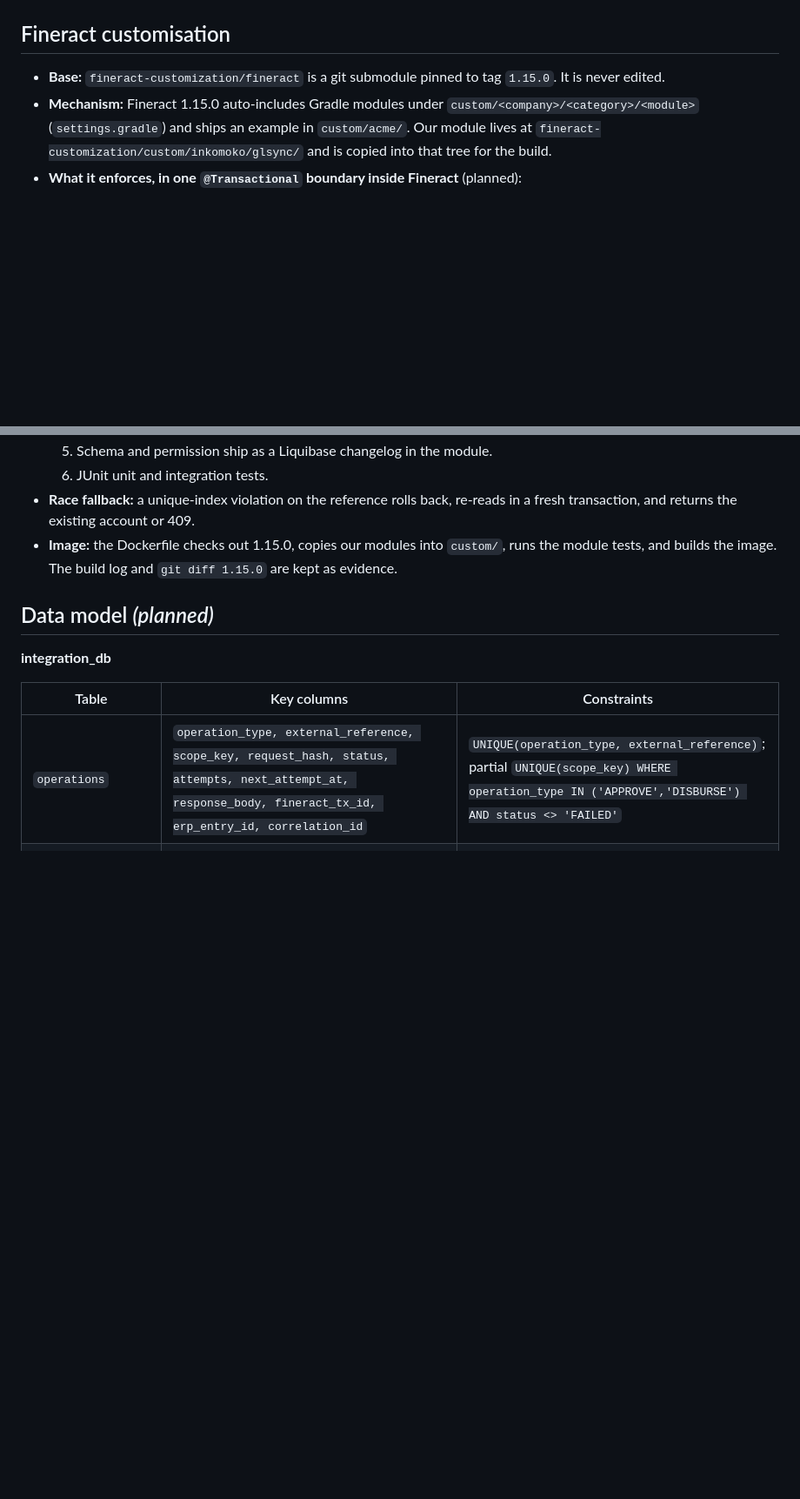
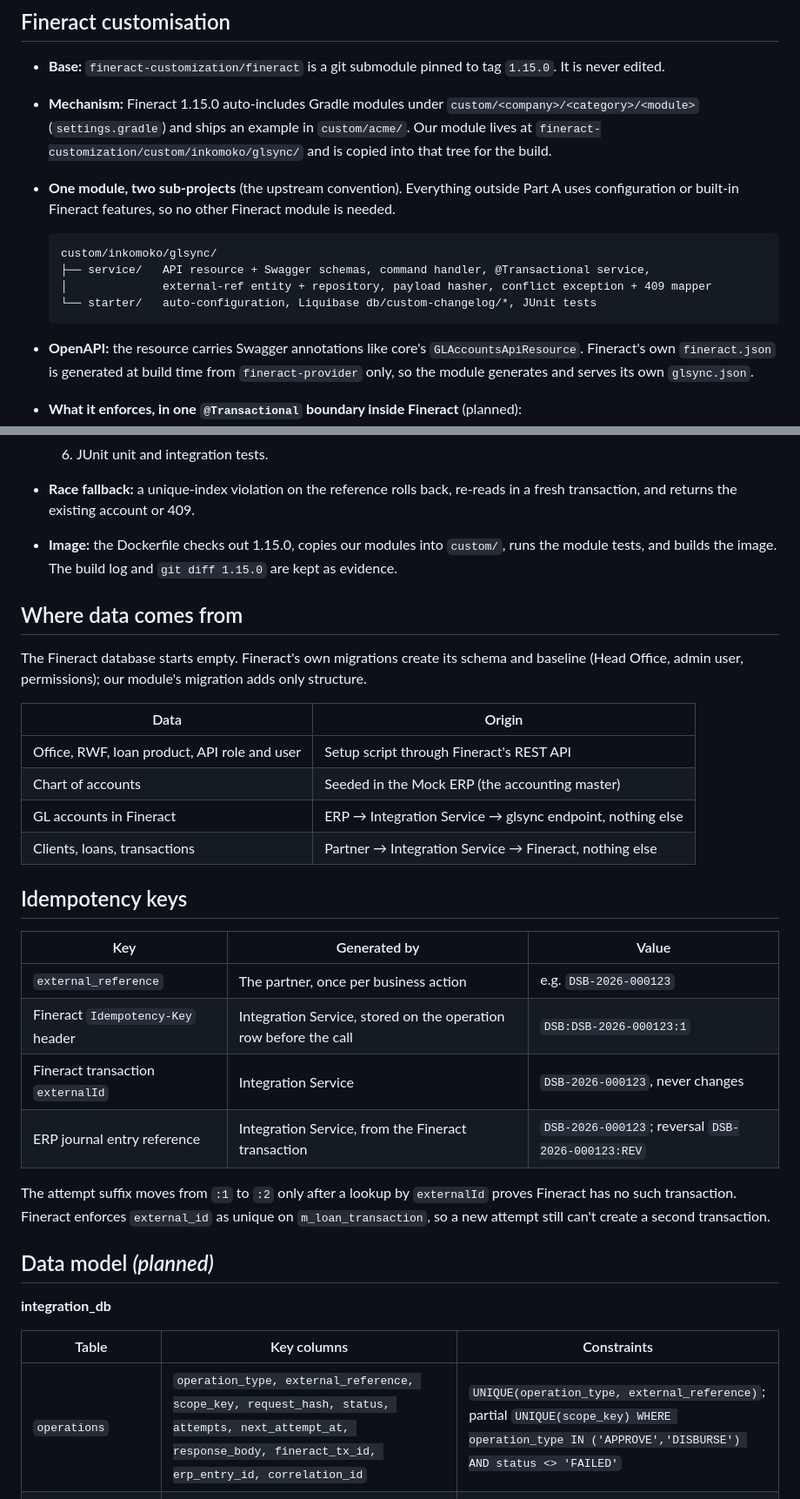
Before and after one commit to wmnjuguna/Inkomoko-Interview, a Markdown page: ARCHITECTURE.md, 2 parts joined by grey strips. Shown at 87% size. Rendered like a GitHub page; blank space fills up the shorter version.

Commit message:
docs: add glsync module layout, data origin and idempotency key derivation

````diff
--- a/ARCHITECTURE.md
+++ b/ARCHITECTURE.md
@@ -71,6 +71,15 @@ sequenceDiagram
 
 - **Base:** `fineract-customization/fineract` is a git submodule pinned to tag `1.15.0`. It is never edited.
 - **Mechanism:** Fineract 1.15.0 auto-includes Gradle modules under `custom/<company>/<category>/<module>` (`settings.gradle`) and ships an example in `custom/acme/`. Our module lives at `fineract-customization/custom/inkomoko/glsync/` and is copied into that tree for the build.
+- **One module, two sub-projects** (the upstream convention). Everything outside Part A uses configuration or built-in Fineract features, so no other Fineract module is needed.
+
+  ```
+  custom/inkomoko/glsync/
+  ├── service/   API resource + Swagger schemas, command handler, @Transactional service,
+  │              external-ref entity + repository, payload hasher, conflict exception + 409 mapper
+  └── starter/   auto-configuration, Liquibase db/custom-changelog/*, JUnit tests
+  ```
+- **OpenAPI:** the resource carries Swagger annotations like core's `GLAccountsApiResource`. Fineract's own `fineract.json` is generated at build time from `fineract-provider` only, so the module generates and serves its own `glsync.json`.
 - **What it enforces, in one `@Transactional` boundary inside Fineract** (planned):
   1. ERP `external_reference` persisted against the GL account and unique (side table `glsync_external_ref`, unique index). Checked: `GLAccount` in 1.15.0 has no external-id column.
   2. Same reference + identical payload → returns the existing GL account.
@@ -80,6 +89,28 @@ sequenceDiagram
   6. JUnit unit and integration tests.
 - **Race fallback:** a unique-index violation on the reference rolls back, re-reads in a fresh transaction, and returns the existing account or 409.
 - **Image:** the Dockerfile checks out 1.15.0, copies our modules into `custom/`, runs the module tests, and builds the image. The build log and `git diff 1.15.0` are kept as evidence.
+
+## Where data comes from
+
+The Fineract database starts empty. Fineract's own migrations create its schema and baseline (Head Office, admin user, permissions); our module's migration adds only structure.
+
+| Data | Origin |
+|---|---|
+| Office, RWF, loan product, API role and user | Setup script through Fineract's REST API |
+| Chart of accounts | Seeded in the Mock ERP (the accounting master) |
+| GL accounts in Fineract | ERP → Integration Service → glsync endpoint, nothing else |
+| Clients, loans, transactions | Partner → Integration Service → Fineract, nothing else |
+
+## Idempotency keys
+
+| Key | Generated by | Value |
+|---|---|---|
+| `external_reference` | The partner, once per business action | e.g. `DSB-2026-000123` |
+| Fineract `Idempotency-Key` header | Integration Service, stored on the operation row before the call | `DSB:DSB-2026-000123:1` |
+| Fineract transaction `externalId` | Integration Service | `DSB-2026-000123`, never changes |
+| ERP journal entry reference | Integration Service, from the Fineract transaction | `DSB-2026-000123`; reversal `DSB-2026-000123:REV` |
+
+The attempt suffix moves from `:1` to `:2` only after a lookup by `externalId` proves Fineract has no such transaction. Fineract enforces `external_id` as unique on `m_loan_transaction`, so a new attempt still can't create a second transaction.
 
 ## Data model *(planned)*
 
````
Also changed, not shown: other parts of ARCHITECTURE.md (+1 -1 lines).
